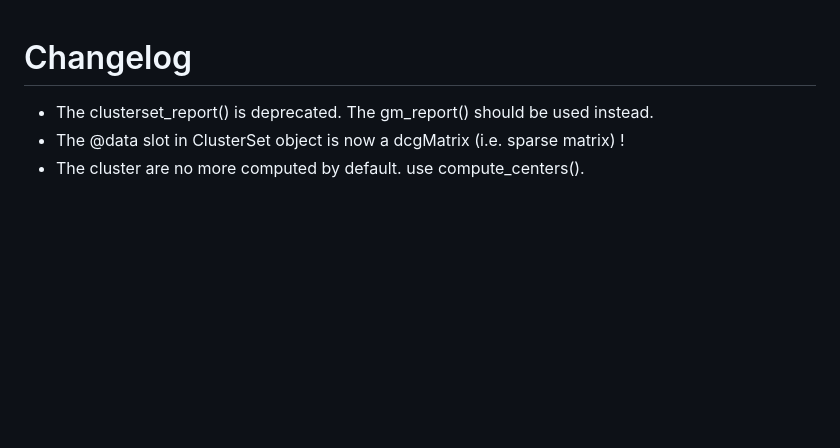
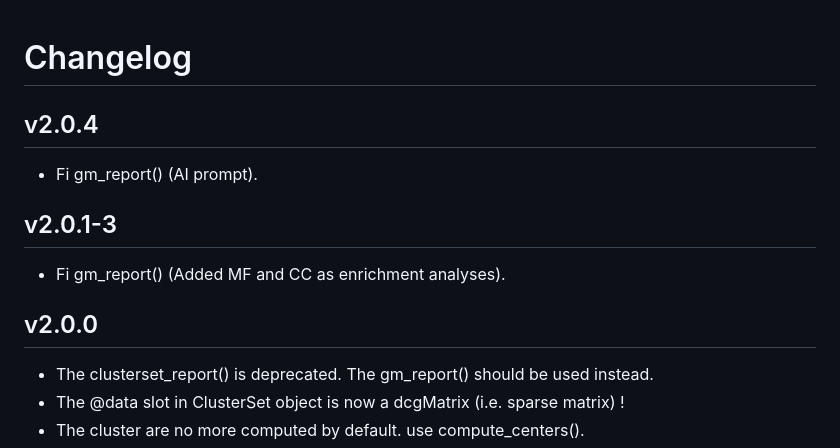
Before and after one commit to dputhier/scigenex, a Markdown page: changelog.md, the part around one of its changes. Rendered like a GitHub page; blank space fills up the shorter version.

Commit message:
updated changelog

```diff
--- a/changelog.md
+++ b/changelog.md
@@ -1,4 +1,15 @@
 # Changelog
+
+## v2.0.4
+
+* Fi gm_report() (AI prompt).
+
+## v2.0.1-3
+
+* Fi gm_report() (Added MF and CC as enrichment analyses).
+
+## v2.0.0
+
 
 * The clusterset_report() is deprecated. The gm_report() should be used instead.
 * The @data slot in ClusterSet object is now a dcgMatrix (i.e. sparse matrix) !
```
Also changed, not shown: other parts of changelog.md (+1 -0 lines).
